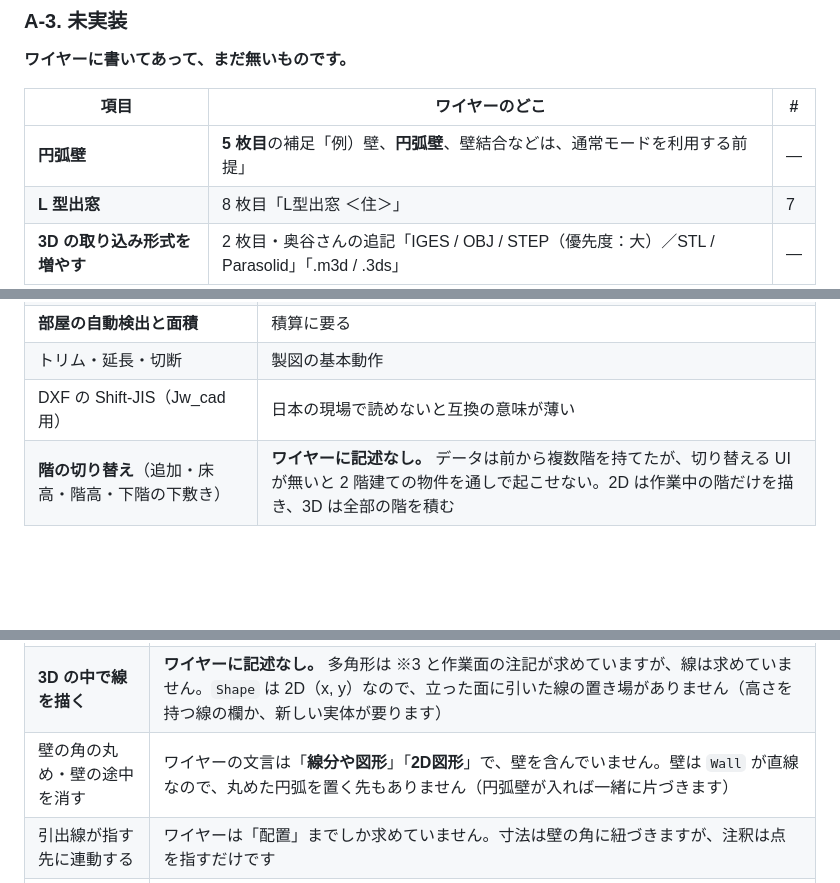
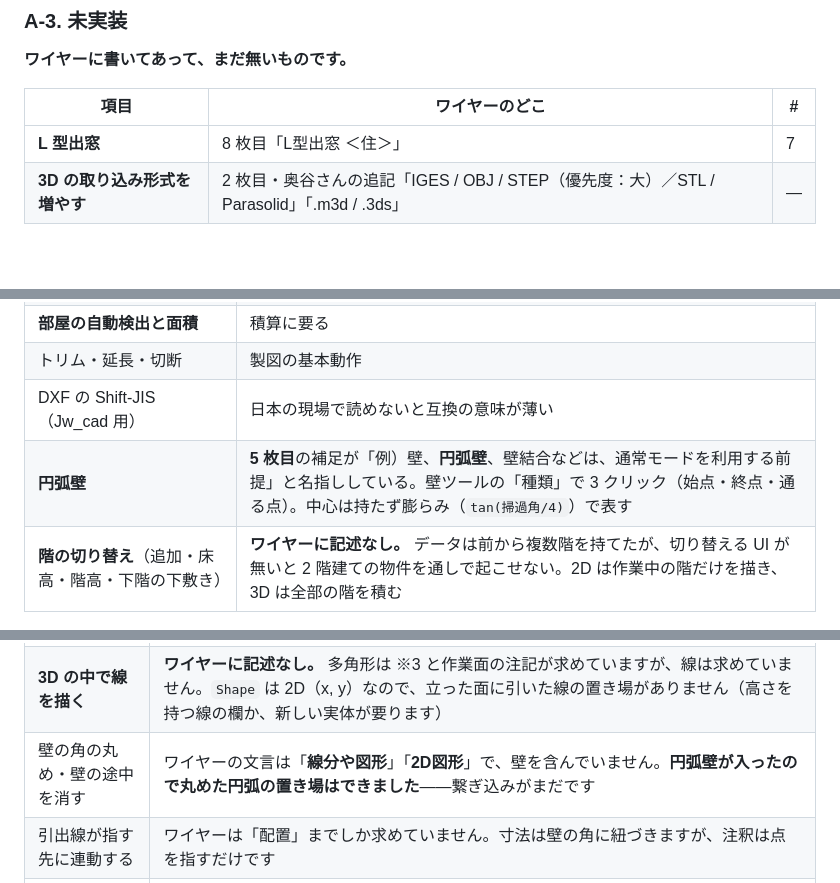
Before and after one commit to 24th-garnet/MiniCAD, a Markdown page: docs/coverage.md, 3 parts joined by grey strips. GitHub-like rendering; blank space fills up the shorter version.

```diff
--- a/docs/coverage.md
+++ b/docs/coverage.md
@@ -75,7 +75,6 @@
 
 | 項目 | ワイヤーのどこ | # |
 |---|---|---|
-| **円弧壁** | **5 枚目**の補足「例）壁、**円弧壁**、壁結合などは、通常モードを利用する前提」 | — |
 | **L 型出窓** | 8 枚目「L型出窓 ＜住＞」 | 7 |
 | **3D の取り込み形式を増やす** | 2 枚目・奥谷さんの追記「IGES / OBJ / STEP（優先度：大）／STL / Parasolid」「.m3d / .3ds」 | — |
 
@@ -117,6 +116,7 @@ AI パース本体／ウォークスルーの録画・動画生成／コメン
 | **部屋の自動検出と面積** | 積算に要る |
 | トリム・延長・切断 | 製図の基本動作 |
 | DXF の Shift-JIS（Jw_cad 用） | 日本の現場で読めないと互換の意味が薄い |
+| **円弧壁** | **5 枚目**の補足が「例）壁、**円弧壁**、壁結合などは、通常モードを利用する前提」と名指ししている。壁ツールの「種類」で 3 クリック（始点・終点・通る点）。中心は持たず膨らみ（`tan(掃過角/4)`）で表す |
 | **階の切り替え**（追加・床高・階高・下階の下敷き） | **ワイヤーに記述なし。** データは前から複数階を持てたが、切り替える UI が無いと 2 階建ての物件を通しで起こせない。2D は作業中の階だけを描き、3D は全部の階を積む |
 
 ### B-2. 倣っていない（未実装）
@@ -125,7 +125,7 @@ AI パース本体／ウォークスルーの録画・動画生成／コメン
 |---|---|
 | **3D の頂点・辺へのスナップ** | **ワイヤーに記述なし。** 候補が爆発する（サンプル間取りで 260 面）ので、絞る仕組みと「どれに吸ったか」の表示で 600〜800 行。**作りは一般的な CAD で決まっています**——AutoCAD は 3D スナップを 2D とは別のタブ・別のトグル・別の変数（`3DOSMODE`）にし、モードを 6 つに絞り、候補が複数なら TAB で送ります。**倣えることと倣うべきことは別なので、要るかどうかから確認したい** |
 | **3D の中で線を描く** | **ワイヤーに記述なし。** 多角形は ※3 と作業面の注記が求めていますが、線は求めていません。`Shape` は 2D（x, y）なので、立った面に引いた線の置き場がありません（高さを持つ線の欄か、新しい実体が要ります） |
-| 壁の角の丸め・壁の途中を消す | ワイヤーの文言は「**線分や図形**」「**2D図形**」で、壁を含んでいません。壁は `Wall` が直線なので、丸めた円弧を置く先もありません（円弧壁が入れば一緒に片づきます） |
+| 壁の角の丸め・壁の途中を消す | ワイヤーの文言は「**線分や図形**」「**2D図形**」で、壁を含んでいません。**円弧壁が入ったので丸めた円弧の置き場はできました**——繋ぎ込みがまだです |
 | 引出線が指す先に連動する | ワイヤーは「配置」までしか求めていません。寸法は壁の角に紐づきますが、注釈は点を指すだけです |
 | フライオーバーの WASD | ワイヤーは項目名だけ。「歩く」で目線の高さに下りるところまでは入っています（25） |
 | ダブルラインを 1 実体に（マルチライン） | ワイヤーは「二重線を描く」としか言っていない。置いたあとに幅を変える使い方をされるかが分かれ目（28） |
```
Also changed, not shown: README.md (+42 -0 lines), docs/status.md (+2 -2 lines).
